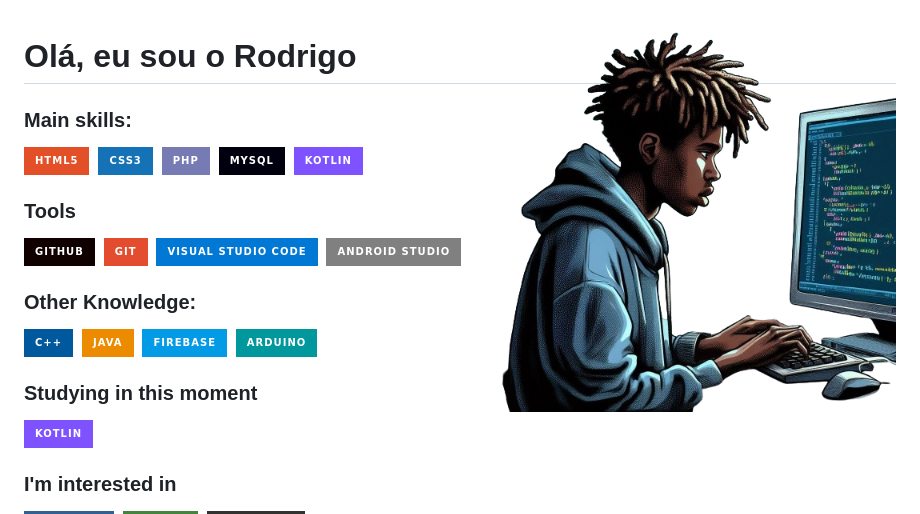
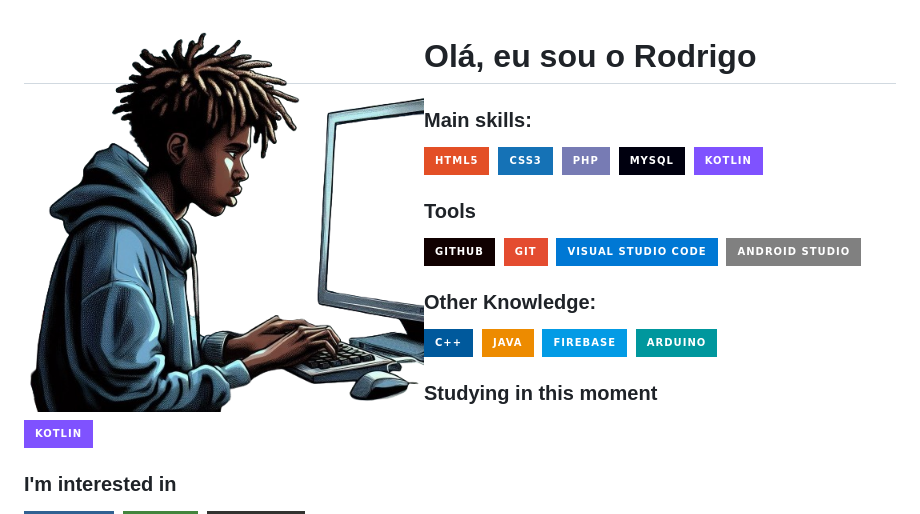
Before and after one commit to digonomundo/digonomundo, a Markdown page: README.md, the part around the change. GitHub-like rendering; pictures changed too: .github/imgDigoAi.png; badges without logos.

Commit message:
teste

```diff
--- a/README.md
+++ b/README.md
@@ -1,4 +1,4 @@
-<img src=".github/imgDigoAi.png" min-width="400px" max-width="400px" width="400px" align="right" alt="Illustration">
+<img src=".github/imgDigoAi.png" min-width="400px" max-width="400px" width="400px" align="left" alt="Illustration">
 
 # Olá, eu sou o Rodrigo
 
```
